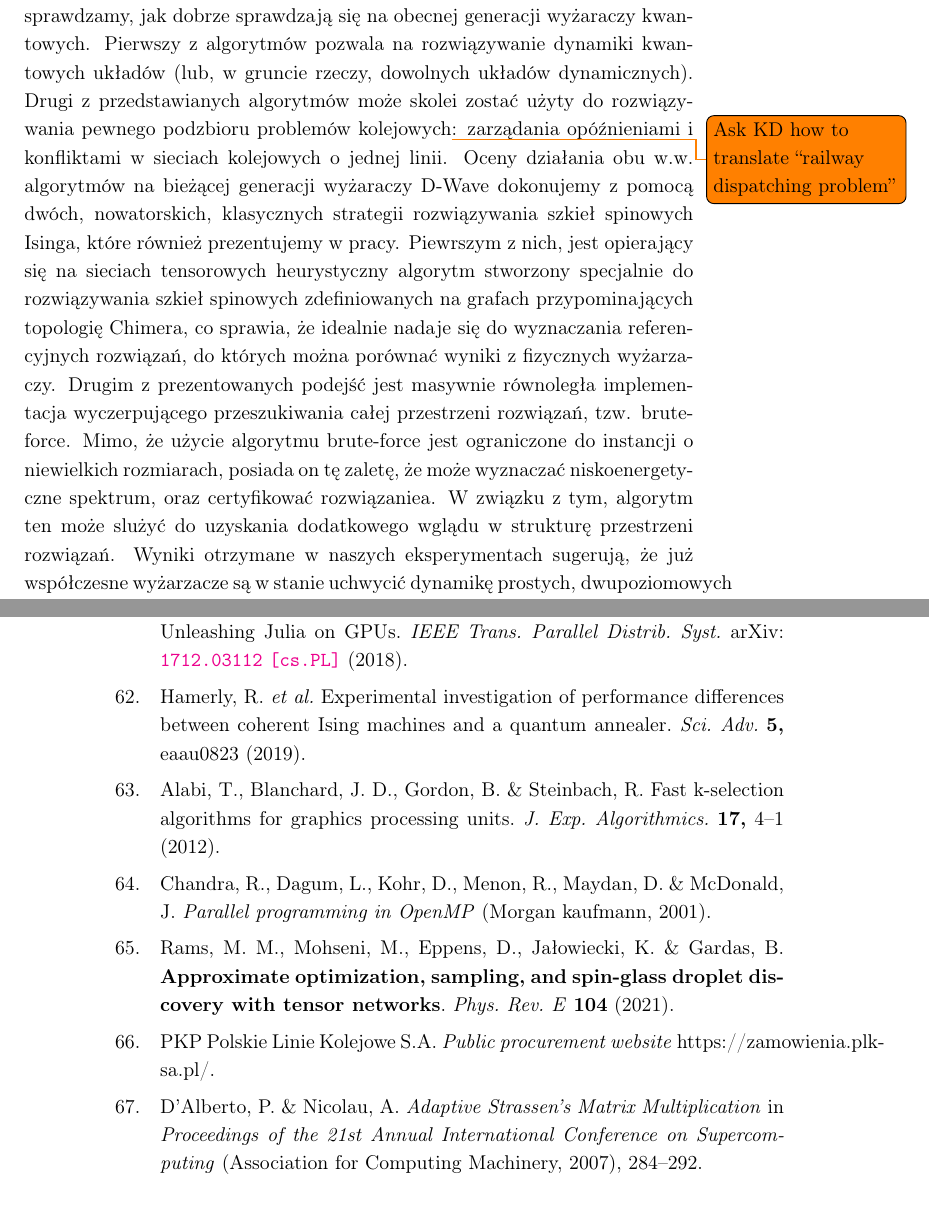
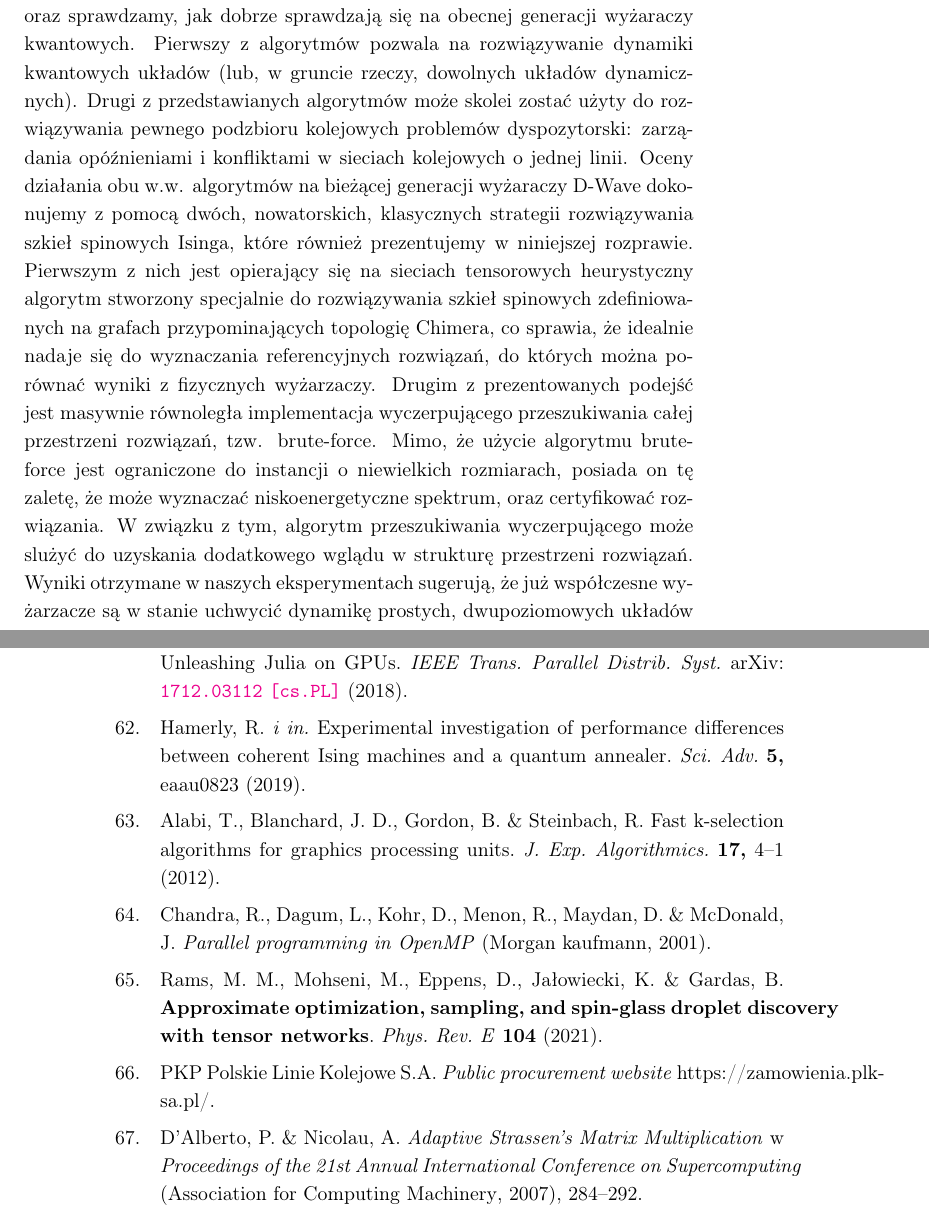
Before and after one commit to dexter2206/phd-thesis, a LaTeX thesis (main.tex, which reads chapters/abstract_pl.tex): two parts of pages 11 and 106 of 108, joined at a grey line, cut so that both start at the same text. Compiled offline with pdfLaTeX.

Commit message:
Use otherlanguage environment for abstract in Polish

```diff
--- a/chapters/abstract_pl.tex
+++ b/chapters/abstract_pl.tex
@@ -1,21 +1,2 @@
 \chapter{Streszczenie}
 
-W niniejszej pracy skupiamy się na problemie walidowania i benchmarkowania wyżaraczy kwantowych w
-praktycznym kontekście. W tym celu, przedstawiamy dwa algorytmy służące do rozwiązywania rzeczywistych
-problemów, oraz sprawdzamy, jak dobrze sprawdzają się na obecnej generacji wyżaraczy kwantowych.
-Pierwszy z algorytmów pozwala na rozwiązywanie dynamiki kwantowych układów (lub, w gruncie rzeczy,
-dowolnych układów dynamicznych). Drugi z przedstawianych algorytmów może skolei zostać użyty do
-rozwiązywania pewnego podzbioru problemów kolejowych\todo{Ask KD how to translate ``railway dispatching problem''}:
-zarządania opóźnieniami i konfliktami w sieciach kolejowych o jednej linii.
-Oceny działania obu w.w. algorytmów na bieżącej generacji wyżaraczy D-Wave dokonujemy z pomocą dwóch,
-nowatorskich, klasycznych strategii rozwiązywania szkieł spinowych Isinga, które również prezentujemy
-w pracy. Piewrszym z nich, jest opierający się na sieciach tensorowych heurystyczny algorytm
-stworzony specjalnie do rozwiązywania szkieł spinowych zdefiniowanych na grafach przypominających
-topologię Chimera, co sprawia, że idealnie nadaje się do wyznaczania referencyjnych rozwiązań,
-do których można porównać wyniki z fizycznych wyżarzaczy. Drugim z prezentowanych podejść jest masywnie
-równoległa implementacja wyczerpującego przeszukiwania całej przestrzeni rozwiązań, tzw. brute-force.
-Mimo, że użycie algorytmu brute-force jest ograniczone do instancji o niewielkich rozmiarach,
-posiada on tę zaletę, że może wyznaczać niskoenergetyczne spektrum, oraz certyfikować rozwiązaniea.
-W związku z tym, algorytm ten może slużyć do uzyskania dodatkowego wglądu w strukturę przestrzeni rozwiązań.
-Wyniki otrzymane w naszych eksperymentach sugerują, że już współczesne wyżarzacze są w stanie
-uchwycić dynamikę prostych, dwupoziomowych układów kwantowych w specyficznym reżimie parametrów,
@@ -26,0 +5,23 @@ mogą być dla wyżaraczy wymagające.
+  wyżaraczy kwantowych w praktycznym kontekście. W tym celu, przedstawiamy dwa
+  algorytmy służące do rozwiązywania rzeczywistych problemów, oraz sprawdzamy,
+  jak dobrze sprawdzają się na obecnej generacji wyżaraczy kwantowych. Pierwszy z
+  algorytmów pozwala na rozwiązywanie dynamiki kwantowych układów (lub, w gruncie
+  rzeczy, dowolnych układów dynamicznych). Drugi z przedstawianych algorytmów
+  może skolei zostać użyty do rozwiązywania pewnego podzbioru kolejowych
+  problemów dyspozytorski: zarządania opóźnieniami i konfliktami w sieciach
+  kolejowych o jednej linii. Oceny działania obu w.w. algorytmów na bieżącej
+  generacji wyżaraczy D-Wave dokonujemy z pomocą dwóch, nowatorskich, klasycznych
+  strategii rozwiązywania szkieł spinowych Isinga, które również prezentujemy w
+  niniejszej rozprawie. Pierwszym z nich jest opierający się na sieciach tensorowych
+  heurystyczny algorytm stworzony specjalnie do rozwiązywania szkieł spinowych
+  zdefiniowanych na grafach przypominających topologię Chimera, co sprawia, że
+  idealnie nadaje się do wyznaczania referencyjnych rozwiązań, do których można
+  porównać wyniki z fizycznych wyżarzaczy. Drugim z prezentowanych podejść jest
+  masywnie równoległa implementacja wyczerpującego przeszukiwania całej
+  przestrzeni rozwiązań, tzw. brute-force. Mimo, że użycie algorytmu brute-force
+  jest ograniczone do instancji o niewielkich rozmiarach, posiada on tę zaletę,
+  że może wyznaczać niskoenergetyczne spektrum, oraz certyfikować rozwiązania. W
+  związku z~tym, algorytm przeszukiwania wyczerpującego może slużyć do uzyskania
+  dodatkowego wglądu w strukturę przestrzeni rozwiązań. Wyniki otrzymane w
+  naszych eksperymentach sugerują, że już współczesne wyżarzacze są w stanie
+  uchwycić dynamikę prostych, dwupoziomowych układów kwantowych w specyficznym
@@ -27,3 +35,4 @@ mogą być dla wyżaraczy wymagające.
+\end{otherlanguage}
 
 %%% Local Variables:
 %%% mode: latex
--- a/main.tex
+++ b/main.tex
@@ -2,6 +2,7 @@
 \usepackage[dvipsnames,table]{xcolor}
 \usepackage[utf8]{inputenc}
 \usepackage[T1]{fontenc}
+\usepackage{babel}
 \usepackage{amsmath, amssymb, amsthm}
 \usepackage{todonotes}
 \usepackage{graphicx}
```
Also changed, not shown: chapters/abstract_pl.tex (14 more changed lines).
